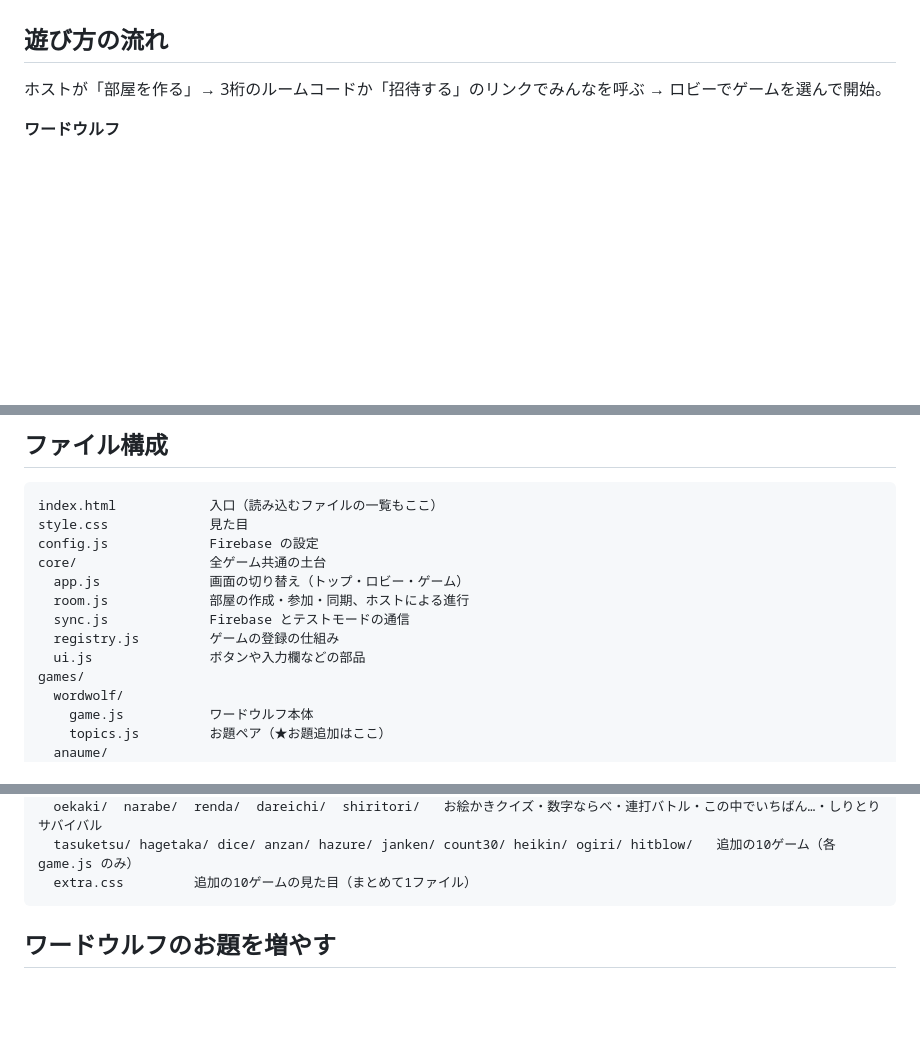
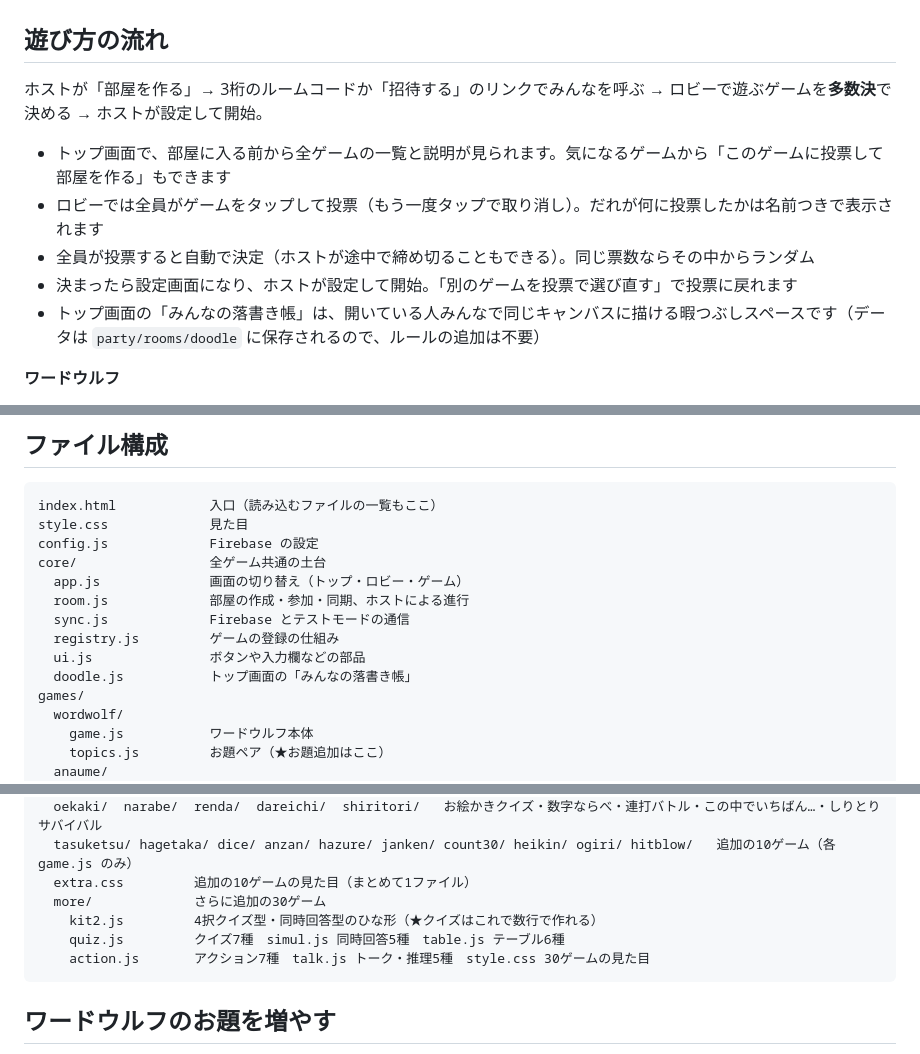
Before and after one commit to GameCreate54/party, a Markdown page: README.md, 3 parts joined by grey strips. Rendered like a GitHub page; blank space fills up the shorter version.

````diff
--- a/README.md
+++ b/README.md
@@ -74,7 +104,13 @@ Firebase コンソール → Realtime Database →「ルール」に、`party`
 
 ## 遊び方の流れ
 
-ホストが「部屋を作る」→ 3桁のルームコードか「招待する」のリンクでみんなを呼ぶ → ロビーでゲームを選んで開始。
+ホストが「部屋を作る」→ 3桁のルームコードか「招待する」のリンクでみんなを呼ぶ → ロビーで遊ぶゲームを**多数決**で決める → ホストが設定して開始。
+
+- トップ画面で、部屋に入る前から全ゲームの一覧と説明が見られます。気になるゲームから「このゲームに投票して部屋を作る」もできます
+- ロビーでは全員がゲームをタップして投票（もう一度タップで取り消し）。だれが何に投票したかは名前つきで表示されます
+- 全員が投票すると自動で決定（ホストが途中で締め切ることもできる）。同じ票数ならその中からランダム
+- 決まったら設定画面になり、ホストが設定して開始。「別のゲームを投票で選び直す」で投票に戻れます
+- トップ画面の「みんなの落書き帳」は、開いている人みんなで同じキャンバスに描ける暇つぶしスペースです（データは `party/rooms/doodle` に保存されるので、ルールの追加は不要）
 
 **ワードウルフ**
 
@@ -175,6 +211,7 @@ core/                 全ゲーム共通の土台
   sync.js             Firebase とテストモードの通信
   registry.js         ゲームの登録の仕組み
   ui.js               ボタンや入力欄などの部品
+  doodle.js           トップ画面の「みんなの落書き帳」
 games/
   wordwolf/
     game.js           ワードウルフ本体
@@ -197,6 +234,10 @@ games/
   oekaki/  narabe/  renda/  dareichi/  shiritori/   お絵かきクイズ・数字ならべ・連打バトル・この中でいちばん…・しりとりサバイバル
   tasuketsu/ hagetaka/ dice/ anzan/ hazure/ janken/ count30/ heikin/ ogiri/ hitblow/   追加の10ゲーム（各 game.js のみ）
   extra.css         追加の10ゲームの見た目（まとめて1ファイル）
+  more/             さらに追加の30ゲーム
+    kit2.js         4択クイズ型・同時回答型のひな形（★クイズはこれで数行で作れる）
+    quiz.js         クイズ7種　simul.js 同時回答5種　table.js テーブル6種
+    action.js       アクション7種　talk.js トーク・推理5種　style.css 30ゲームの見た目
 ```
 
 ## ワードウルフのお題を増やす
````
Also changed, not shown: other parts of README.md (+30 -0 lines).
